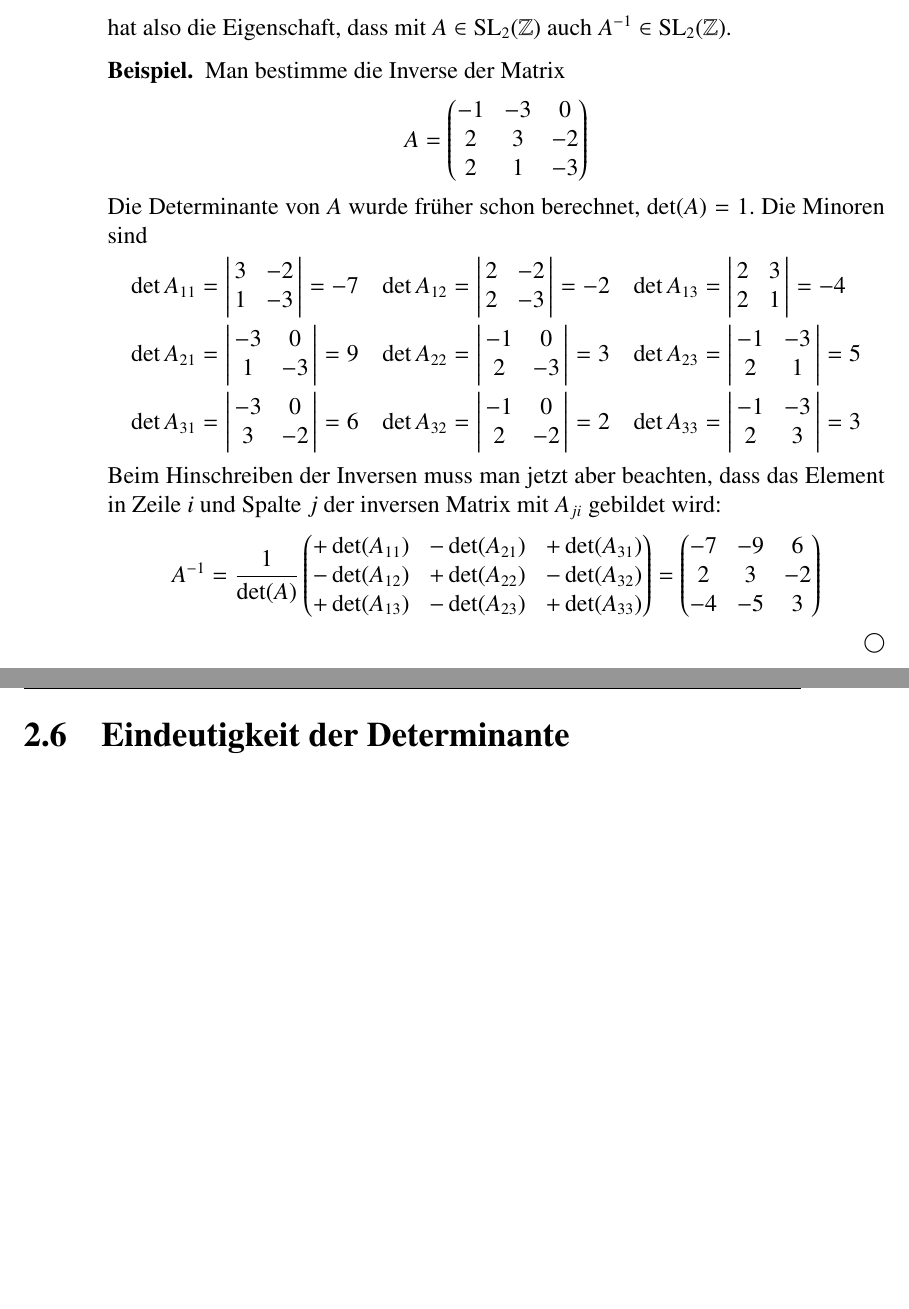
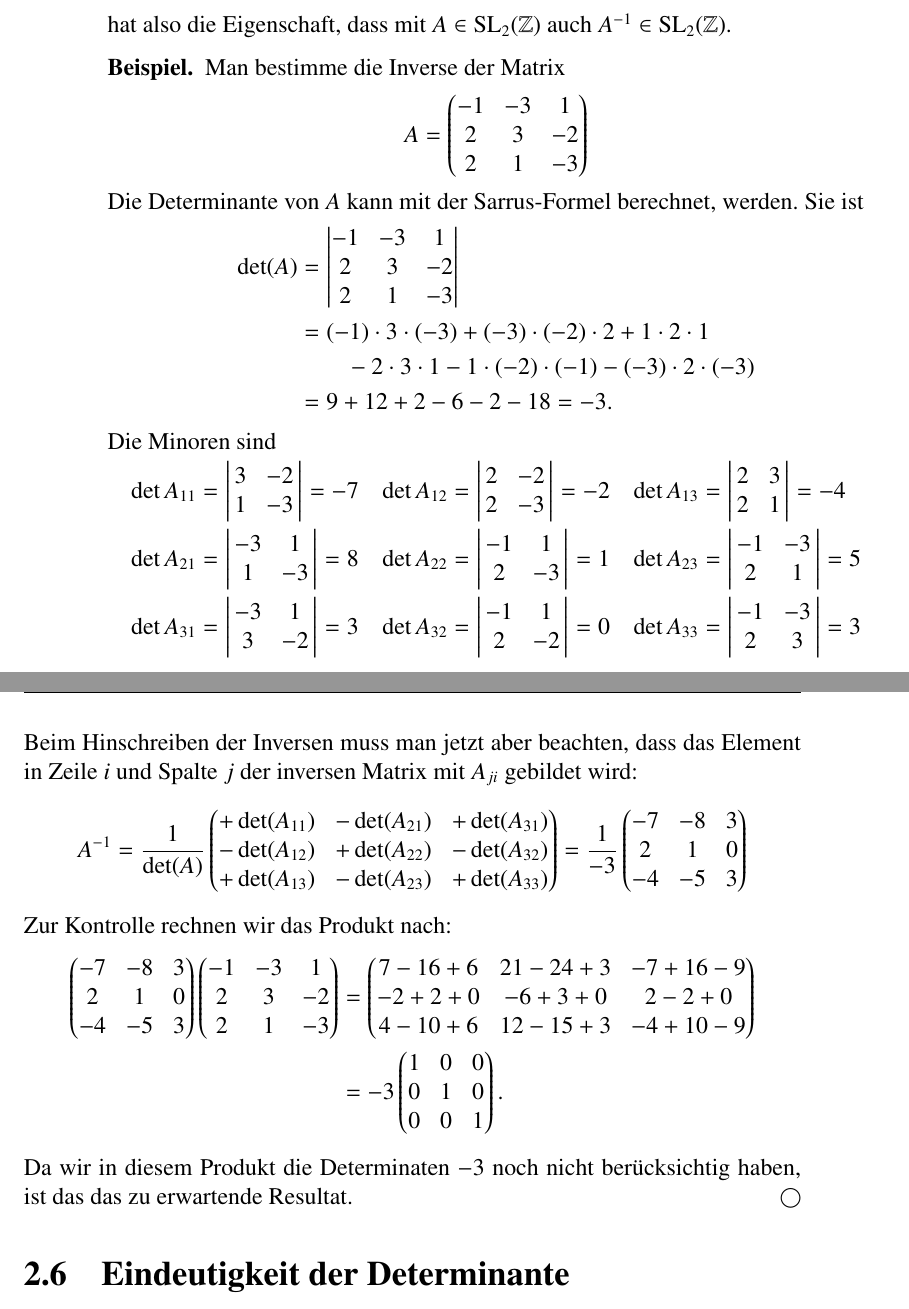
Before and after one commit to AndreasFMueller/LinAlg, a LaTeX thesis (skript/skript.tex, which reads skript/determinanten.tex): two parts of pages 76 and 77 of 227, joined at a grey line, cut so that both start at the same text, the shorter picture padded with empty space. Compiled offline with pdfLaTeX.

Commit message:
change example

```diff
--- a/skript/determinanten.tex
+++ b/skript/determinanten.tex
@@ -1051,12 +1051,30 @@ auch $A^{-1}\in\operatorname{SL}_2(\mathbb Z)$.
 Man bestimme die Inverse der Matrix
 \[
 A=\begin{pmatrix}
--1&-3&0\\
+-1&-3&1\\
 2&3&-2\\
 2&1&-3
 \end{pmatrix}
 \]
-Die Determinante von $A$ wurde fr"uher schon berechnet, $\det(A)=1$.
+Die Determinante von $A$ kann mit der Sarrus-Formel berechnet, werden.
+Sie ist
+\begin{align*}
+\det(A)
+&=
+\left|
+\begin{matrix}
+-1&-3& 1\\
+ 2& 3&-2\\
+ 2& 1&-3
+\end{matrix}
+\right|
+\\
+&=(-1)\cdot 3\cdot(-3) +  (-3)\cdot(-2)\cdot 2 + 1\cdot 2\cdot 1
+\\&\qquad
+-2\cdot 3\cdot 1-1\cdot(-2)\cdot (-1)-(-3)\cdot 2\cdot (-3)
+\\
+&=9+12+2 - 6-2-18=-3.
+\end{align*}
 Die Minoren sind
 \begin{align*}
 \det A_{11}&=\left|\,\begin{matrix} 3&-2\\ 1&-3\end{matrix}\,\right|
@@ -1070,20 +1088,20 @@ Die Minoren sind
 \det A_{13}&=\left|\,\begin{matrix} 2& 3\\ 2& 1\end{matrix}\,\right|
 %=2-6
 =-4\\
-\det A_{21}&=\left|\,\begin{matrix}-3& 0\\ 1&-3\end{matrix}\,\right|
-=9
+\det A_{21}&=\left|\,\begin{matrix}-3& 1\\ 1&-3\end{matrix}\,\right|
+=8
 &
-\det A_{22}&=\left|\,\begin{matrix}-1& 0\\ 2&-3\end{matrix}\,\right|
-=3
+\det A_{22}&=\left|\,\begin{matrix}-1& 1\\ 2&-3\end{matrix}\,\right|
+=1
 &
 \det A_{23}&=\left|\,\begin{matrix}-1&-3\\ 2& 1\end{matrix}\,\right|
 %=-1+6
 =5\\
-\det A_{31}&=\left|\,\begin{matrix}-3& 0\\ 3&-2\end{matrix}\,\right|
-=6
+\det A_{31}&=\left|\,\begin{matrix}-3& 1\\ 3&-2\end{matrix}\,\right|
+=3
 &
-\det A_{32}&=\left|\,\begin{matrix}-1& 0\\ 2&-2\end{matrix}\,\right|
-=2
+\det A_{32}&=\left|\,\begin{matrix}-1& 1\\ 2&-2\end{matrix}\,\right|
+=0
 &
 \det A_{33}&=\left|\,\begin{matrix}-1&-3\\ 2& 3\end{matrix}\,\right|
 %=-3+6
@@ -1098,12 +1116,39 @@ A^{-1}=\frac1{\det(A)}\begin{pmatrix}
 -\det(A_{12})&+\det(A_{22})&-\det(A_{32})\\
 +\det(A_{13})&-\det(A_{23})&+\det(A_{33})
 \end{pmatrix}
-=\begin{pmatrix}
--7&-9&6\\
-2&3&-2\\
--4&-5&3
+=\frac1{-3}\begin{pmatrix}
+-7&-8& 3\\
+ 2& 1& 0\\
+-4&-5& 3
 \end{pmatrix}
 \]
+Zur Kontrolle rechnen wir das Produkt nach:
+\begin{align*}
+\begin{pmatrix}
+-7&-8& 3\\
+ 2& 1& 0\\
+-4&-5& 3
+\end{pmatrix}
+\begin{pmatrix}
+-1&-3& 1\\
+ 2& 3&-2\\
+ 2& 1&-3
+\end{pmatrix}
+&=
+\begin{pmatrix}
+ 7-16+6&21-24+3&-7+16-9\\
+-2+ 2+0&-6+ 3+0& 2- 2+0\\
+ 4-10+6&12-15+3&-4+10-9
+\end{pmatrix}
+\\
+&=-3\begin{pmatrix}
+1&0&0\\
+0&1&0\\
+0&0&1
+\end{pmatrix}.
+\end{align*}
+Da wir in diesem Produkt die Determinaten $-3$ noch nicht ber"ucksichtig
+haben, ist das das zu erwartende Resultat.
 \end{beispiel}
 
 \section{Eindeutigkeit der Determinante\label{deteindeutig}}
```
